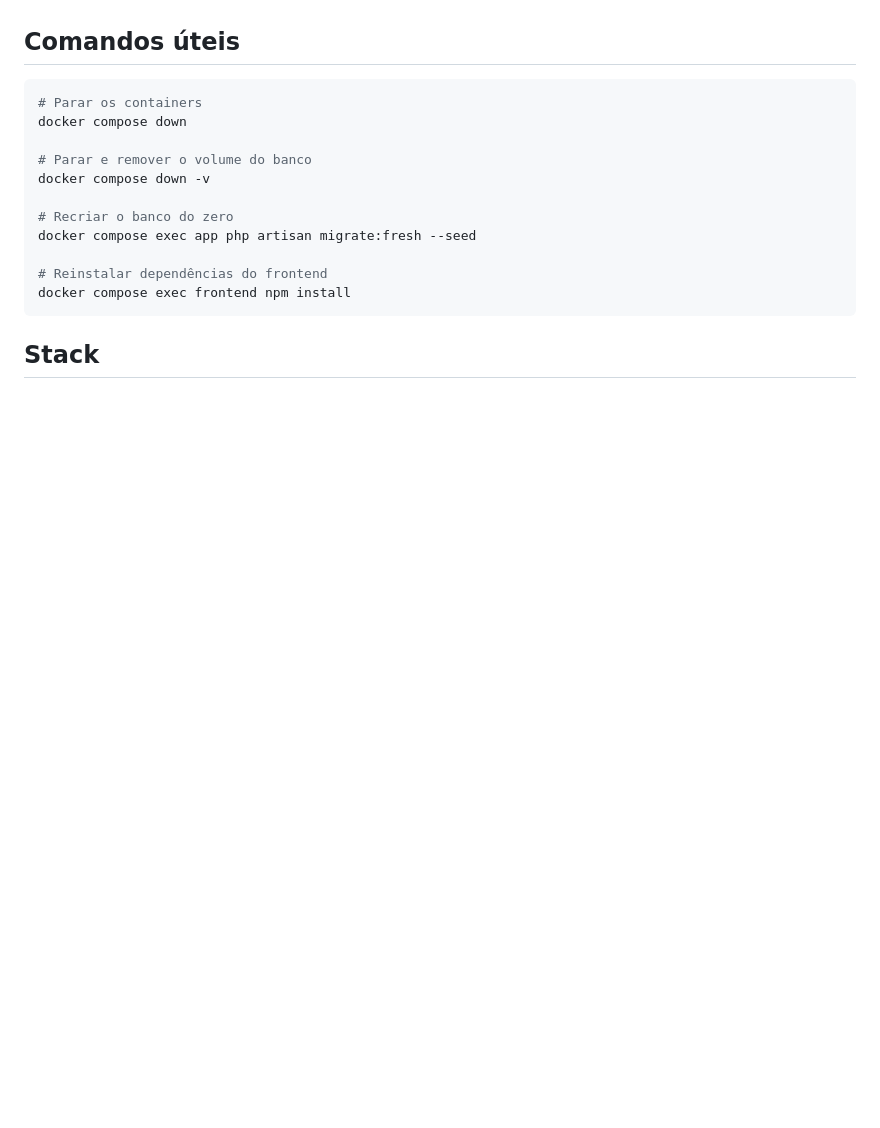
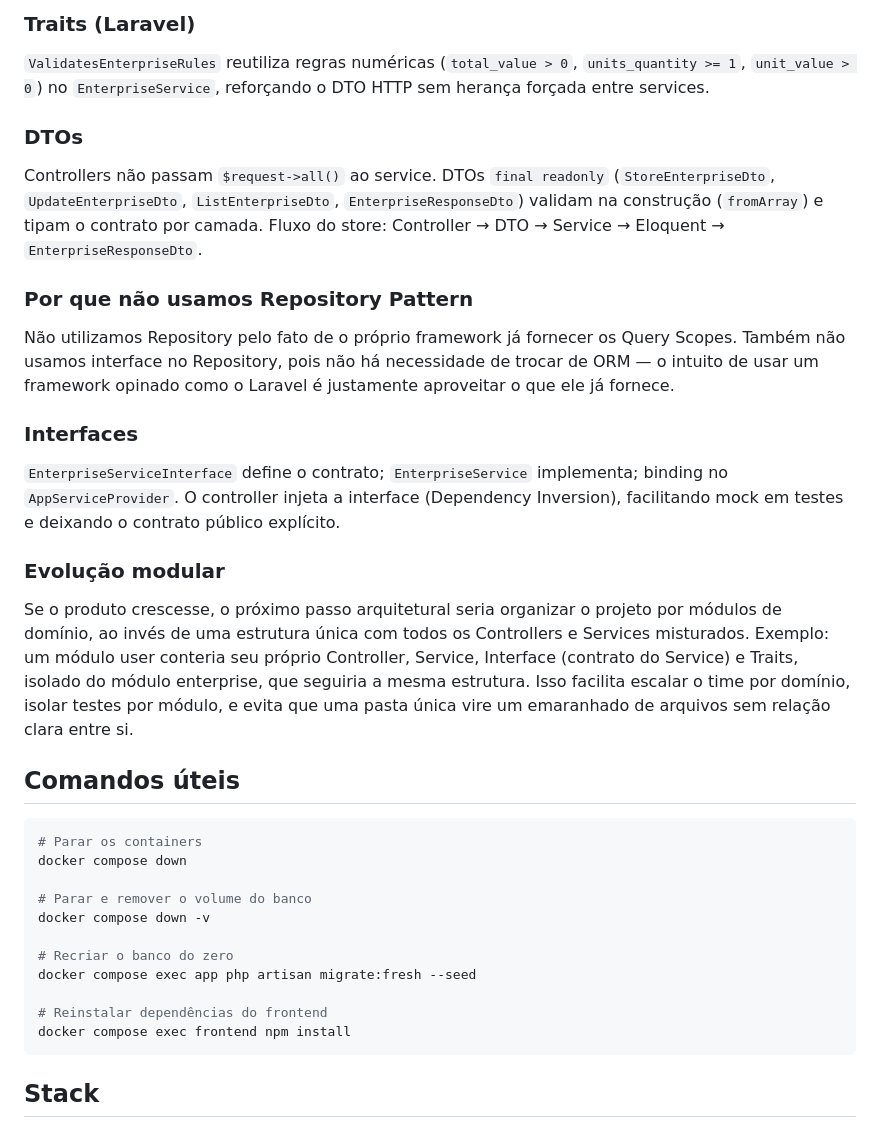
Before and after one commit to Frompaje/capital-test-dev-fullstack, a Markdown page: README.md, the part around one of its changes. Drawn GitHub-style; blank space fills up the shorter version.

```diff
--- a/README.md
+++ b/README.md
@@ -127,3 +170,23 @@ Não há autenticação neste módulo — o acesso é aberto, conforme o escopo
+### Traits (Laravel)
+
+`ValidatesEnterpriseRules` reutiliza regras numéricas (`total_value > 0`, `units_quantity >= 1`, `unit_value > 0`) no `EnterpriseService`, reforçando o DTO HTTP sem herança forçada entre services.
+
+### DTOs
+
+Controllers não passam `$request->all()` ao service. DTOs `final readonly` (`StoreEnterpriseDto`, `UpdateEnterpriseDto`, `ListEnterpriseDto`, `EnterpriseResponseDto`) validam na construção (`fromArray`) e tipam o contrato por camada. Fluxo do store: Controller → DTO → Service → Eloquent → `EnterpriseResponseDto`.
+
+### Por que não usamos Repository Pattern
+
+Não utilizamos Repository pelo fato de o próprio framework já fornecer os Query Scopes. Também não usamos interface no Repository, pois não há necessidade de trocar de ORM — o intuito de usar um framework opinado como o Laravel é justamente aproveitar o que ele já fornece.
+
+### Interfaces
+
+`EnterpriseServiceInterface` define o contrato; `EnterpriseService` implementa; binding no `AppServiceProvider`. O controller injeta a interface (Dependency Inversion), facilitando mock em testes e deixando o contrato público explícito.
+
+### Evolução modular
+
+Se o produto crescesse, o próximo passo arquitetural seria organizar o projeto por módulos de domínio, ao invés de uma estrutura única com todos os Controllers e Services misturados.
+Exemplo: um módulo user conteria seu próprio Controller, Service, Interface (contrato do Service) e Traits, isolado do módulo enterprise, que seguiria a mesma estrutura. Isso facilita escalar o time por domínio, isolar testes por módulo, e evita que uma pasta única vire um emaranhado de arquivos sem relação clara entre si.
 
 ## Comandos úteis
 
```
Also changed, not shown: other parts of README.md (+46 -3 lines).
